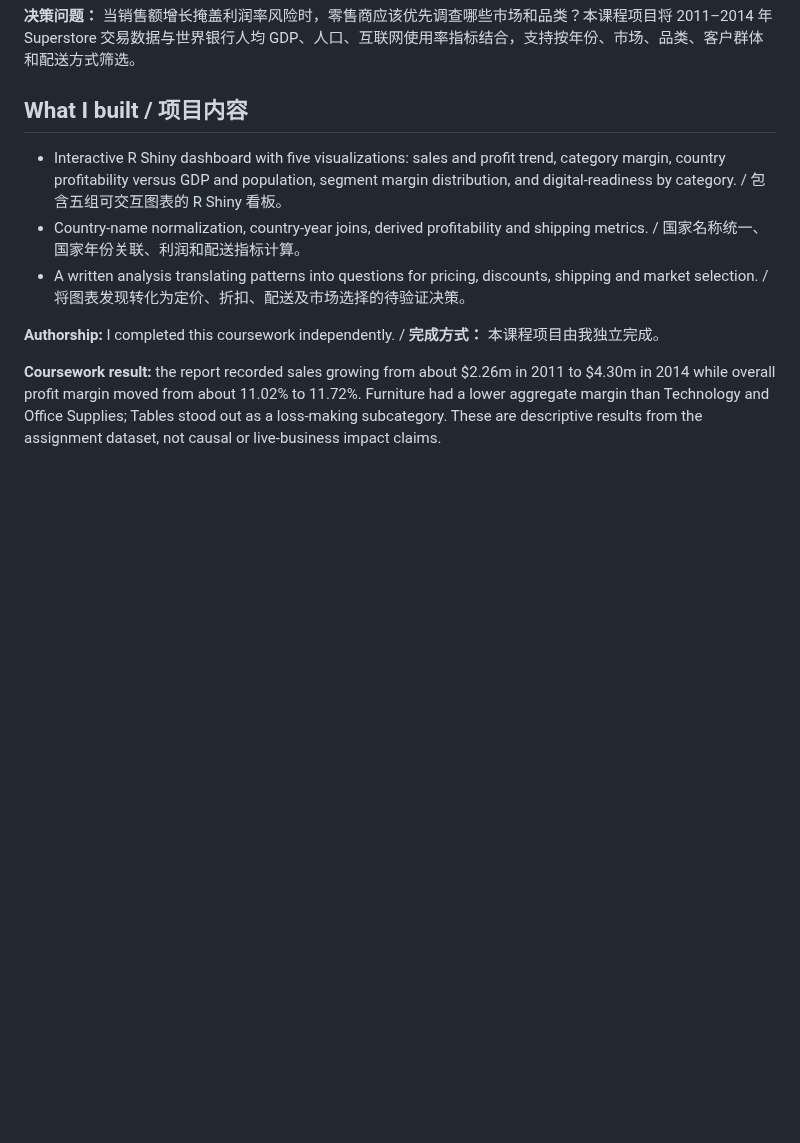
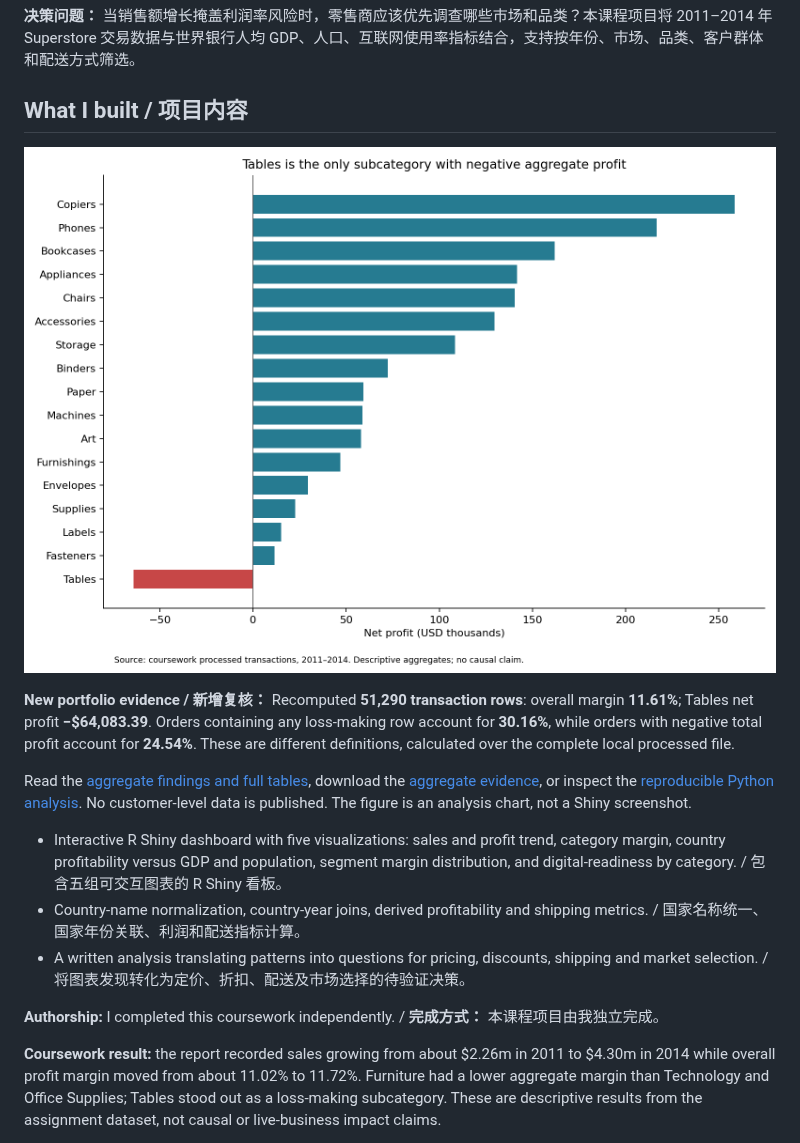
Before and after one commit to qin-anning/github-portfolio, a Markdown page: retail-profitability-dashboard/README.md, the part around the change. Rendered like a GitHub page; pictures changed too: retail-profitability-dashboard/assets/subcategory-profit.png (added); blank space fills up the shorter version.

```diff
--- a/retail-profitability-dashboard/README.md
+++ b/retail-profitability-dashboard/README.md
@@ -5,6 +5,12 @@
 **决策问题：** 当销售额增长掩盖利润率风险时，零售商应该优先调查哪些市场和品类？本课程项目将 2011–2014 年 Superstore 交易数据与世界银行人均 GDP、人口、互联网使用率指标结合，支持按年份、市场、品类、客户群体和配送方式筛选。
 
 ## What I built / 项目内容
+
+![Subcategory net profit](assets/subcategory-profit.png)
+
+**New portfolio evidence / 新增复核：** Recomputed **51,290 transaction rows**: overall margin **11.61%**; Tables net profit **−$64,083.39**. Orders containing any loss-making row account for **30.16%**, while orders with negative total profit account for **24.54%**. These are different definitions, calculated over the complete local processed file.
+
+Read the [aggregate findings and full tables](analysis-findings.md), download the [aggregate evidence](retail-evidence.csv), or inspect the [reproducible Python analysis](analyze_retail.py). No customer-level data is published. The figure is an analysis chart, not a Shiny screenshot.
 
 - Interactive R Shiny dashboard with five visualizations: sales and profit trend, category margin, country profitability versus GDP and population, segment margin distribution, and digital-readiness by category. / 包含五组可交互图表的 R Shiny 看板。
 - Country-name normalization, country-year joins, derived profitability and shipping metrics. / 国家名称统一、国家年份关联、利润和配送指标计算。
```
Also changed, not shown: README.md (+20 -1 lines), credit-risk-model-evaluation/README.md (+4 -0 lines), credit-risk-model-evaluation/model-decision-review.md (added, +48 -0 lines), portfolio-walkthrough.md (added, +34 -0 lines), retail-profitability-dashboard/analysis-findings.md (added, +84 -0 lines), credit-risk-model-evaluation/assets/model-comparison.png (added), 3 other files.
